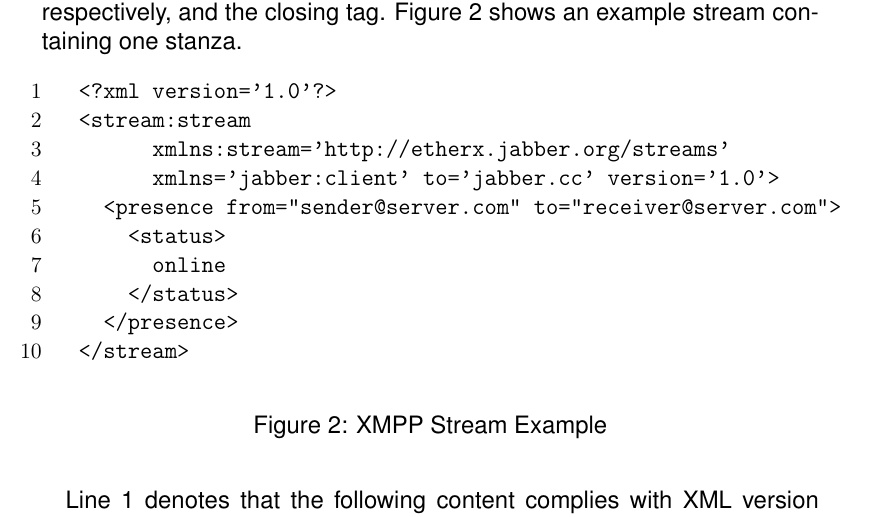
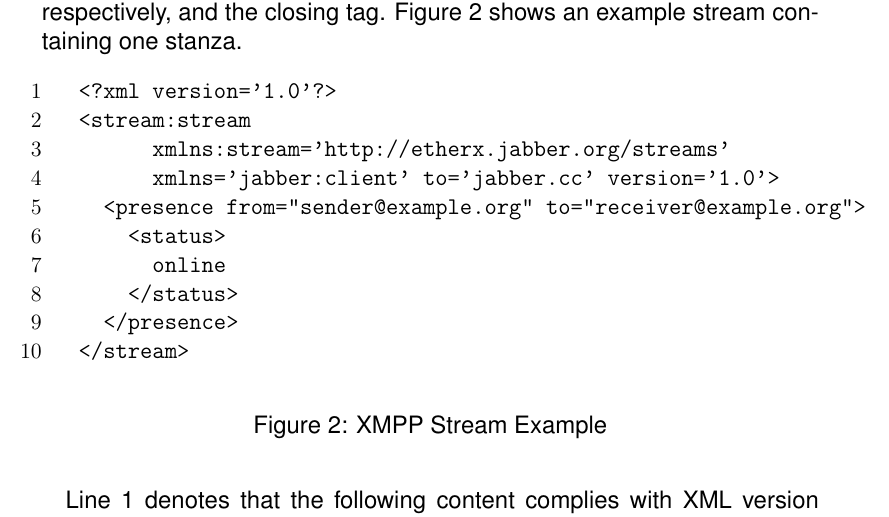
Before and after one commit to KaidanIM/gloox-git, a LaTeX paper (doc/final-report.tex, which reads doc/background.tex): part of page 14 of 28, cut so that both start at the same text. Compiled offline with pdfLaTeX; a missing bibliography style is replaced by a similar one.

Commit message:
* use rfc conformant example.org for examples

```diff
--- a/doc/background.tex
+++ b/doc/background.tex
@@ -69,7 +69,7 @@ A stanza in XMPP is exactly one element, consisting of its opening tag, any numb
 <stream:stream
       xmlns:stream='http://etherx.jabber.org/streams'
       xmlns='jabber:client' to='jabber.cc' version='1.0'>
-  <presence from="sender@server.com" to="receiver@server.com">
+  <presence from="sender@example.org" to="receiver@example.org">
     <status>
       online
     </status>
```
